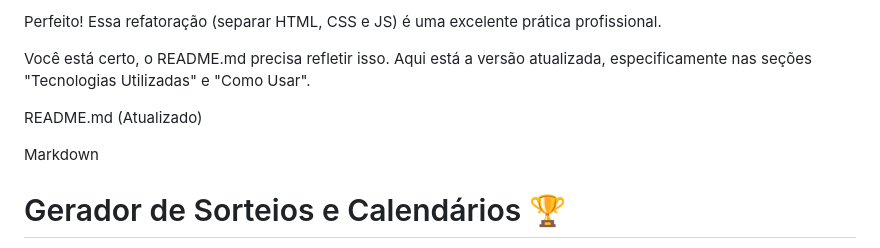
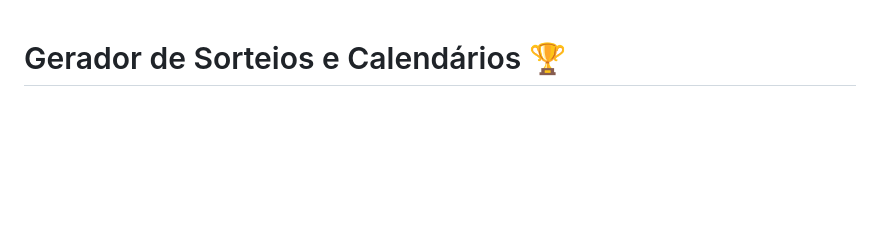
Before and after one commit to victorportugal8/victorportugal8.github.io, a Markdown page: sistema-web-sorteios-eafc/README.md, the part around the change. GitHub-like rendering; blank space fills up the shorter version.

Commit message:
Corrigindo o README

```diff
--- a/sistema-web-sorteios-eafc/README.md
+++ b/sistema-web-sorteios-eafc/README.md
@@ -1,11 +1,3 @@
-Perfeito! Essa refatoração (separar HTML, CSS e JS) é uma excelente prática profissional.
-
-Você está certo, o README.md precisa refletir isso. Aqui está a versão atualizada, especificamente nas seções "Tecnologias Utilizadas" e "Como Usar".
-
-README.md (Atualizado)
-
-Markdown
-
 # Gerador de Sorteios e Calendários 🏆
 
 Este é um projeto web simples, de página única, criado para ajudar na organização de campeonatos e sorteios. A aplicação roda 100% no navegador, não exigindo *back-end* ou instalação.
```
